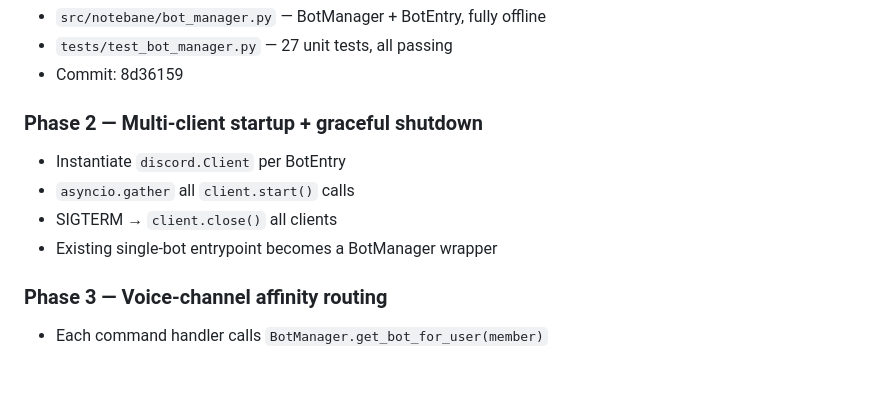
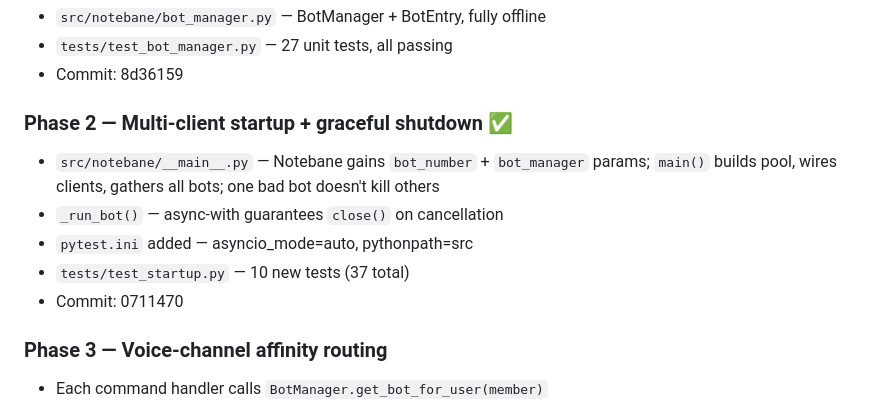
Before and after one commit to KeeperOfStack/notebane, a Markdown page: docs/20260702-1949-multi-bot-pool/design.md, the part around the change. GitHub-like rendering; blank space fills up the shorter version.

Commit message:
docs(phase2): mark phase 2 complete in design.md

```diff
--- a/docs/20260702-1949-multi-bot-pool/design.md
+++ b/docs/20260702-1949-multi-bot-pool/design.md
@@ -101,11 +101,12 @@ environment:
 - `tests/test_bot_manager.py` — 27 unit tests, all passing
 - Commit: 8d36159
 
-### Phase 2 — Multi-client startup + graceful shutdown
-- Instantiate `discord.Client` per BotEntry
-- `asyncio.gather` all `client.start()` calls
-- SIGTERM → `client.close()` all clients
-- Existing single-bot entrypoint becomes a BotManager wrapper
+### Phase 2 — Multi-client startup + graceful shutdown ✅
+- `src/notebane/__main__.py` — Notebane gains `bot_number` + `bot_manager` params; `main()` builds pool, wires clients, gathers all bots; one bad bot doesn't kill others
+- `_run_bot()` — async-with guarantees `close()` on cancellation
+- `pytest.ini` added — asyncio_mode=auto, pythonpath=src
+- `tests/test_startup.py` — 10 new tests (37 total)
+- Commit: 0711470
 
 ### Phase 3 — Voice-channel affinity routing
 - Each command handler calls `BotManager.get_bot_for_user(member)`
```
